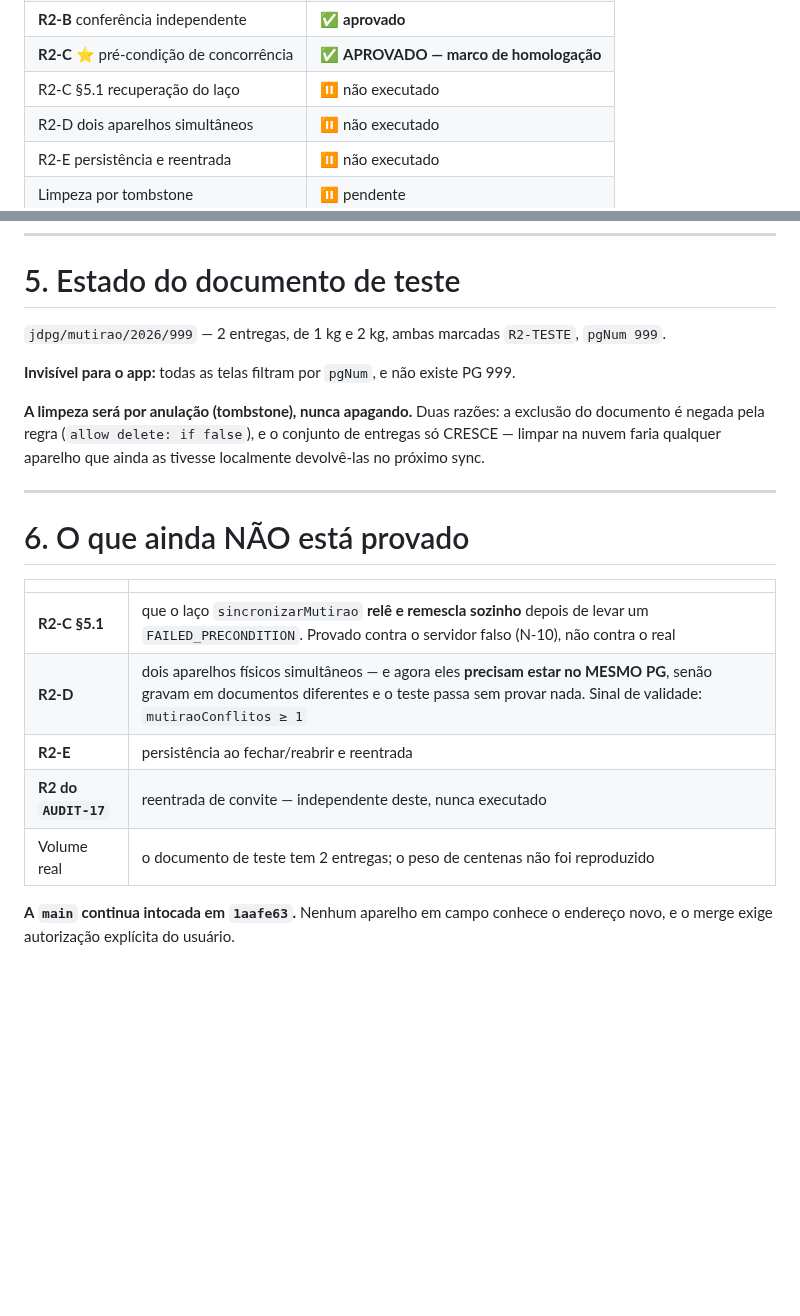
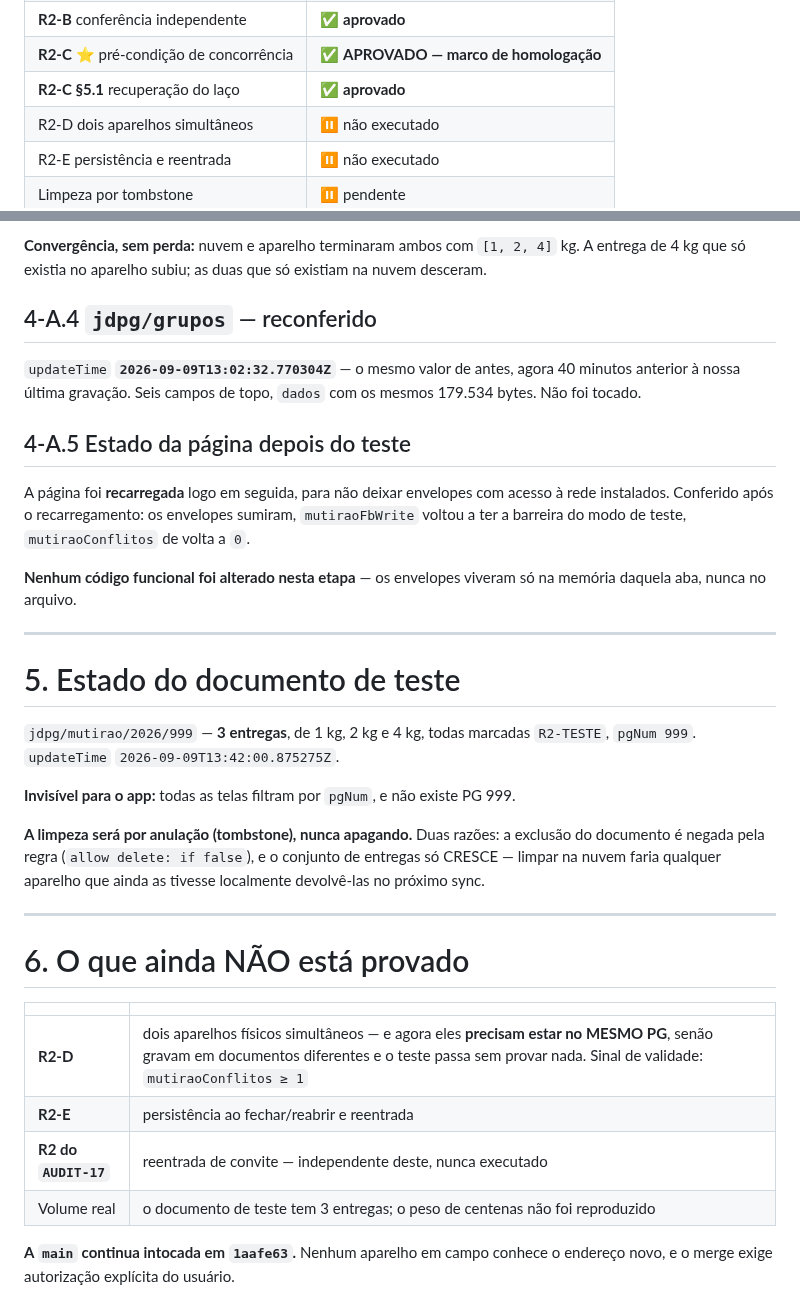
Before and after one commit to capelaniahospitalar/jornada-pequenos-grupos, a Markdown page: MUTIRAO-15-R2-EXECUCAO.md, 2 parts joined by grey strips. Rendered like a GitHub page; blank space fills up the shorter version.

```diff
--- a/MUTIRAO-15-R2-EXECUCAO.md
+++ b/MUTIRAO-15-R2-EXECUCAO.md
@@ -13,7 +13,7 @@
 | **R2-A** gravação real | ✅ **aprovado** |
 | **R2-B** conferência independente | ✅ **aprovado** |
 | **R2-C** ⭐ pré-condição de concorrência | ✅ **APROVADO — marco de homologação** |
-| R2-C §5.1 recuperação do laço | ⏸️ não executado |
+| **R2-C §5.1** recuperação do laço | ✅ **aprovado** |
 | R2-D dois aparelhos simultâneos | ⏸️ não executado |
 | R2-E persistência e reentrada | ⏸️ não executado |
 | Limpeza por tombstone | ⏸️ pendente |
@@ -166,6 +205,20 @@ A trava deixou de ser **uma propriedade do código** e passou a ser **uma propri
+**Convergência, sem perda:** nuvem e aparelho terminaram ambos com `[1, 2, 4]` kg. A entrega de 4 kg que só existia no aparelho subiu; as duas que só existiam na nuvem desceram.
+
+## 4-A.4 `jdpg/grupos` — reconferido
+
+`updateTime` **`2026-09-09T13:02:32.770304Z`** — o mesmo valor de antes, agora 40 minutos anterior à nossa última gravação. Seis campos de topo, `dados` com os mesmos 179.534 bytes. Não foi tocado.
+
+## 4-A.5 Estado da página depois do teste
+
+A página foi **recarregada** logo em seguida, para não deixar envelopes com acesso à rede instalados. Conferido após o recarregamento: os envelopes sumiram, `mutiraoFbWrite` voltou a ter a barreira do modo de teste, `mutiraoConflitos` de volta a `0`.
+
+**Nenhum código funcional foi alterado nesta etapa** — os envelopes viveram só na memória daquela aba, nunca no arquivo.
+
+---
+
 # 5. Estado do documento de teste
 
-`jdpg/mutirao/2026/999` — 2 entregas, de 1 kg e 2 kg, ambas marcadas `R2-TESTE`, `pgNum 999`.
+`jdpg/mutirao/2026/999` — **3 entregas**, de 1 kg, 2 kg e 4 kg, todas marcadas `R2-TESTE`, `pgNum 999`. `updateTime` `2026-09-09T13:42:00.875275Z`.
 
 **Invisível para o app:** todas as telas filtram por `pgNum`, e não existe PG 999.
 
@@ -177,10 +230,9 @@ A trava deixou de ser **uma propriedade do código** e passou a ser **uma propri
 
 | | |
 |---|---|
-| **R2-C §5.1** | que o laço `sincronizarMutirao` **relê e remescla sozinho** depois de levar um `FAILED_PRECONDITION`. Provado contra o servidor falso (N-10), não contra o real |
 | **R2-D** | dois aparelhos físicos simultâneos — e agora eles **precisam estar no MESMO PG**, senão gravam em documentos diferentes e o teste passa sem provar nada. Sinal de validade: `mutiraoConflitos ≥ 1` |
 | **R2-E** | persistência ao fechar/reabrir e reentrada |
 | **R2 do `AUDIT-17`** | reentrada de convite — independente deste, nunca executado |
-| Volume real | o documento de teste tem 2 entregas; o peso de centenas não foi reproduzido |
+| Volume real | o documento de teste tem 3 entregas; o peso de centenas não foi reproduzido |
 
 **A `main` continua intocada em `1aafe63`.** Nenhum aparelho em campo conhece o endereço novo, e o merge exige autorização explícita do usuário.
```
Also changed, not shown: other parts of MUTIRAO-15-R2-EXECUCAO.md (+39 -0 lines).
